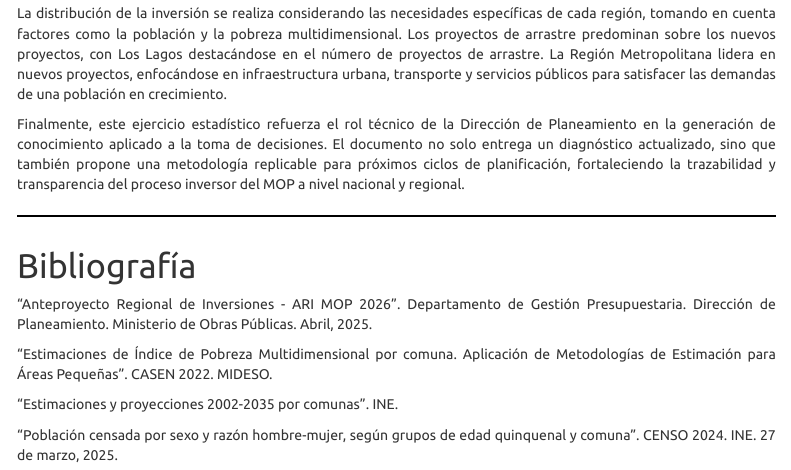
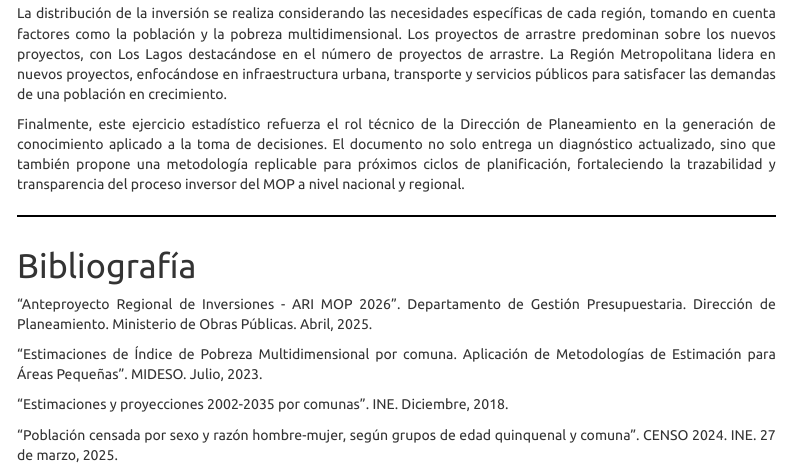
Before and after one commit to DspaceKimenMOP/ARI2026, an R Markdown document (Informe.Rmd): the page in a window 1100 px wide, from 16180 px down. The pictures show the output file Informe.html that the author committed with the source, opened offline; menus at the side of the page are left out.

Commit message:
Add files via upload

```diff
--- a/Informe.Rmd
+++ b/Informe.Rmd
@@ -1804,9 +1804,9 @@ Finalmente, este ejercicio estadístico refuerza el rol técnico de la Direcció
 <div style="text-align: justify;">
 "Anteproyecto Regional de Inversiones - ARI MOP 2026". Departamento de Gestión Presupuestaria. Dirección de Planeamiento. Ministerio de Obras Públicas. Abril, 2025.
 
-"Estimaciones de Índice de Pobreza Multidimensional por comuna. Aplicación de Metodologías de Estimación para Áreas Pequeñas". CASEN 2022. MIDESO.
-
-"Estimaciones y proyecciones 2002-2035 por comunas". INE.
+"Estimaciones de Índice de Pobreza Multidimensional por comuna. Aplicación de Metodologías de Estimación para Áreas Pequeñas". MIDESO. Julio, 2023.
+
+"Estimaciones y proyecciones 2002-2035 por comunas". INE. Diciembre, 2018.
 
 "Población censada por sexo y razón hombre-mujer, según grupos de edad quinquenal y comuna". CENSO 2024. INE. 27 de marzo, 2025.
 </div>
```
Also changed, not shown: Informe.html.
